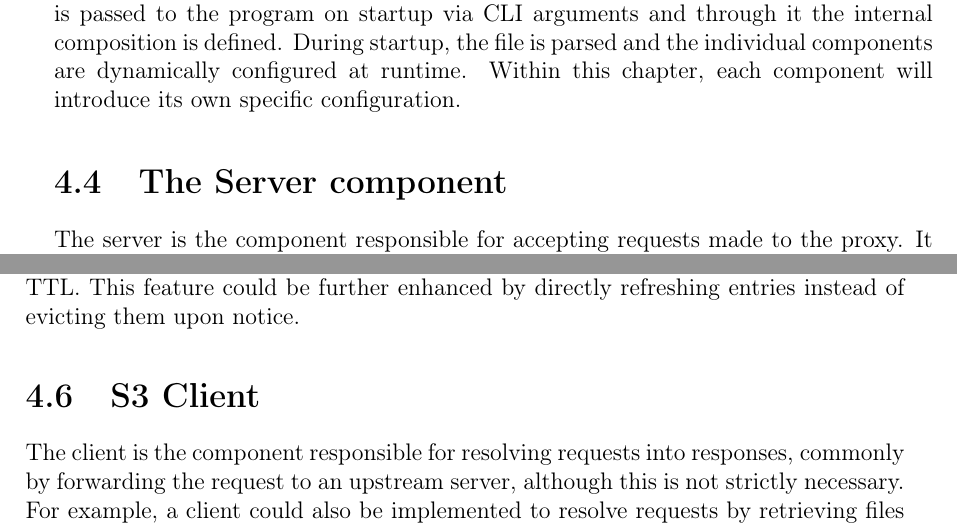
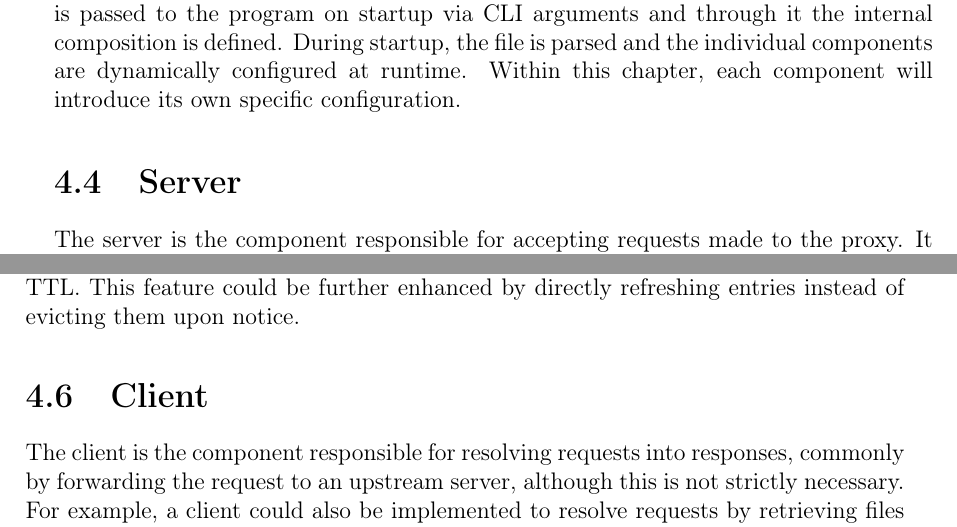
Before and after one commit to matthiasmetzen/ba-thesis, a LaTeX thesis (document/thesis.tex, which reads document/chap/implementation.tex): two parts of pages 17 and 20 of 56, joined at a grey line, cut so that both start at the same text. Compiled offline with pdfLaTeX.

Commit message:
last edits

```diff
--- a/document/chap/implementation.tex
+++ b/document/chap/implementation.tex
@@ -48,7 +48,7 @@ After designing the architecture (\ref{architecture}), the first step to impleme
 
 Since configurability was part of the stated goals (\ref{goals}), the intended configuration schema was loosely defined very early on in the implementation. It uses a single TOML file, through which all configurations can be accessed. The configuration file is passed to the program on startup via CLI arguments and through it the internal composition is defined. During startup, the file is parsed and the individual components are dynamically configured at runtime. Within this chapter, each component will introduce its own specific configuration.
 
-\section{The Server component}
+\section{Server}
 
 The server is the component responsible for accepting requests made to the proxy. It is represented by the \code{Server} trait.
 It is initialized by calling the \code{serve} method of a \code{ServerBuilder} with a \code{Handler} to which it will forward all accepted requests. The \code{Handler} trait is implemented for any callable that receives a \code{Request} and returns a future that will resolve to a \code{Response} or an error type.
@@ -157,7 +157,7 @@ To enable the caching logic to efficiently retrieve cached responses without thi
 As part of the \textit{external composition} goal of this work, this cache also is capable of receiving update notifications for cached items from other upstream caches or upstream servers by listening to broadcast events provided by the webhook component. By configuring the upstream S3 server to send update events via the webhook, cache items can be efficiently evicted upon notice. This allows chaining multiple instances of this proxy without significantly increasing the risk of serving stale data due to additive TTL.
 This feature could be further enhanced by directly refreshing entries instead of evicting them upon notice.
 
-\section{S3 Client}
+\section{Client}
 
 The client is the component responsible for resolving requests into responses, commonly by forwarding the request to an upstream server, although this is not strictly necessary. For example, a client could also be implemented to resolve requests by retrieving files directly from storage.
 
```
Also changed, not shown: document/chap/appendix.tex (+1 -0 lines).
